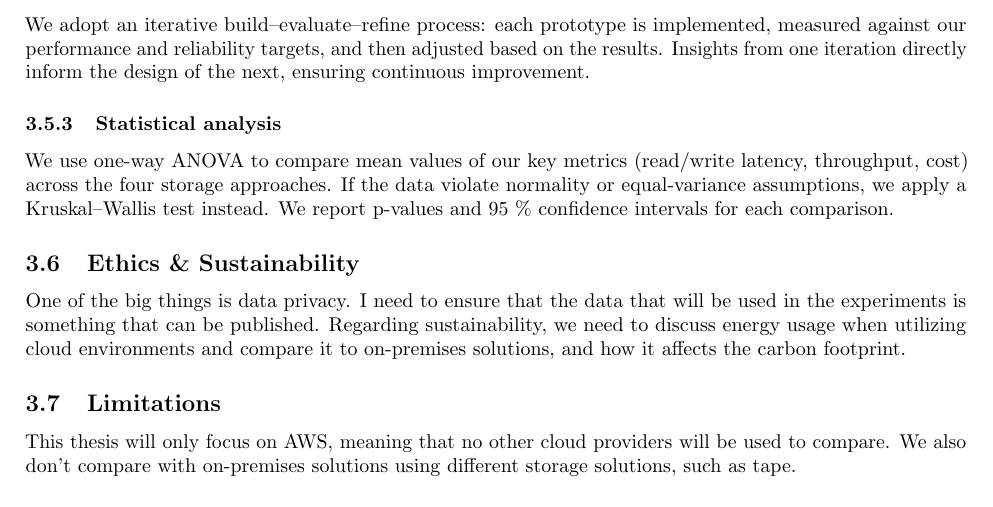
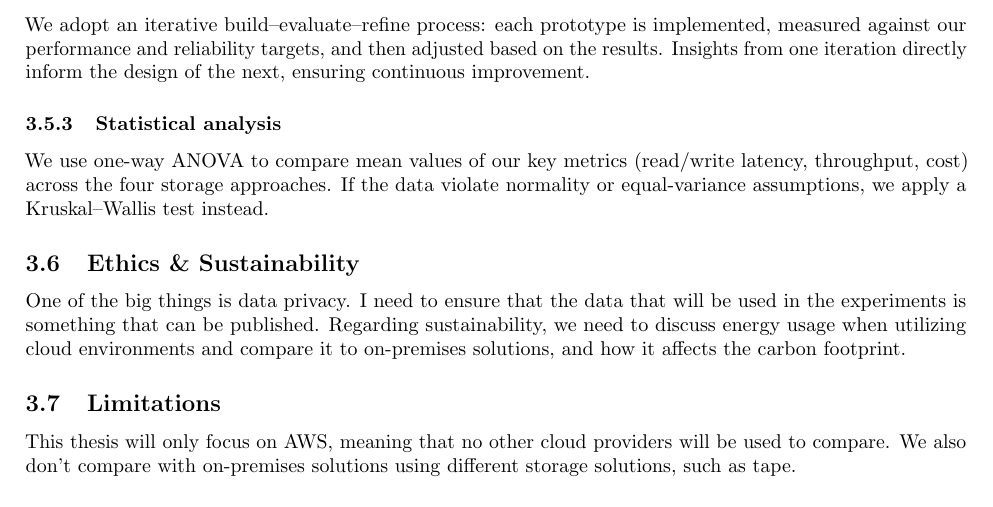
Before and after one commit to CasperKristiansson/KTH-MSc-Thesis-Computer-Science, a LaTeX document (Individual Plan/Individual Plan.tex): part of page 3 of 4, cut so that both start at the same text. Compiled offline with pdfLaTeX.

Commit message:
Updates from Overleaf

```diff
--- a/Individual Plan/Individual Plan.tex
+++ b/Individual Plan/Individual Plan.tex
@@ -134,7 +134,7 @@ Four functionally equivalent storage back-ends—HDF5, Zarr, Parquet (columnar f
 We adopt an iterative build–evaluate–refine process: each prototype is implemented, measured against our performance and reliability targets, and then adjusted based on the results. Insights from one iteration directly inform the design of the next, ensuring continuous improvement.
 
 \subsubsection{Statistical analysis}
-We use one-way ANOVA to compare mean values of our key metrics (read/write latency, throughput, cost) across the four storage approaches. If the data violate normality or equal-variance assumptions, we apply a Kruskal–Wallis test instead. We report p-values and 95 \% confidence intervals for each comparison.
+We use one-way ANOVA to compare mean values of our key metrics (read/write latency, throughput, cost) across the four storage approaches. If the data violate normality or equal-variance assumptions, we apply a Kruskal–Wallis test instead.
 
 
 
```
Also changed, not shown: Individual Plan/Individual Plan.pdf (added).
